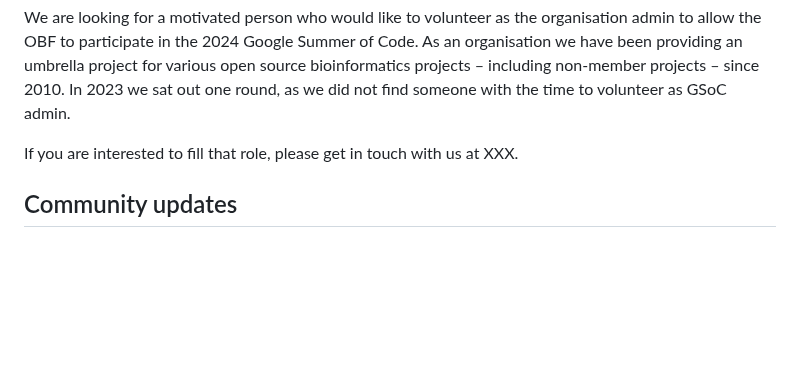
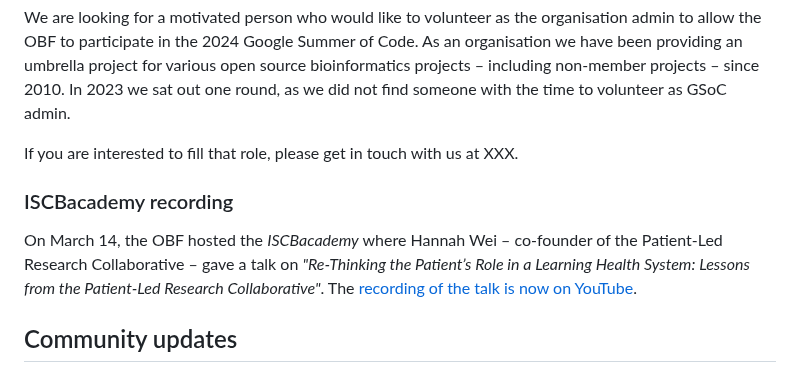
Before and after one commit to OBF/newsletter, a Markdown page: newsletters/2023-09.md, the part around the change. GitHub-like rendering; blank space fills up the shorter version.

```diff
--- a/newsletters/2023-09.md
+++ b/newsletters/2023-09.md
@@ -41,6 +41,10 @@ We are looking for a motivated person who would like to volunteer as the organis
 
 If you are interested to fill that role, please get in touch with us at XXX.
 
+### ISCBacademy recording
+
+On March 14, the OBF hosted the _ISCBacademy_ where Hannah Wei – co-founder of the Patient-Led Research Collaborative – gave a talk on _"Re-Thinking the Patient’s Role in a Learning Health System: Lessons from the Patient-Led Research Collaborative"_. The [recording of the talk is now on YouTube](https://www.youtube.com/watch?v=M2vAotWKd_Q&feature=youtu.be).
+
 ## Community updates
 
 ### Title
```
